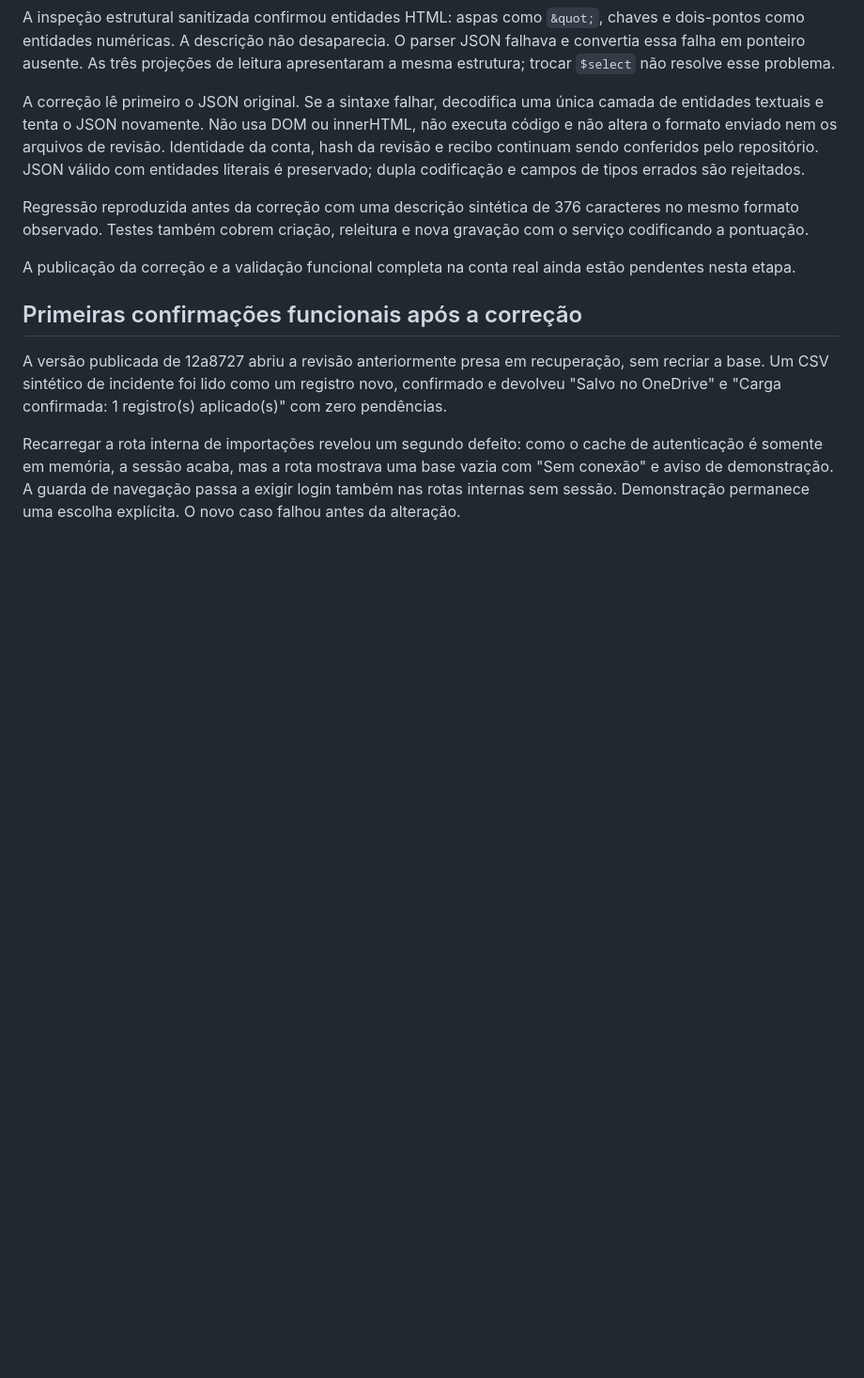
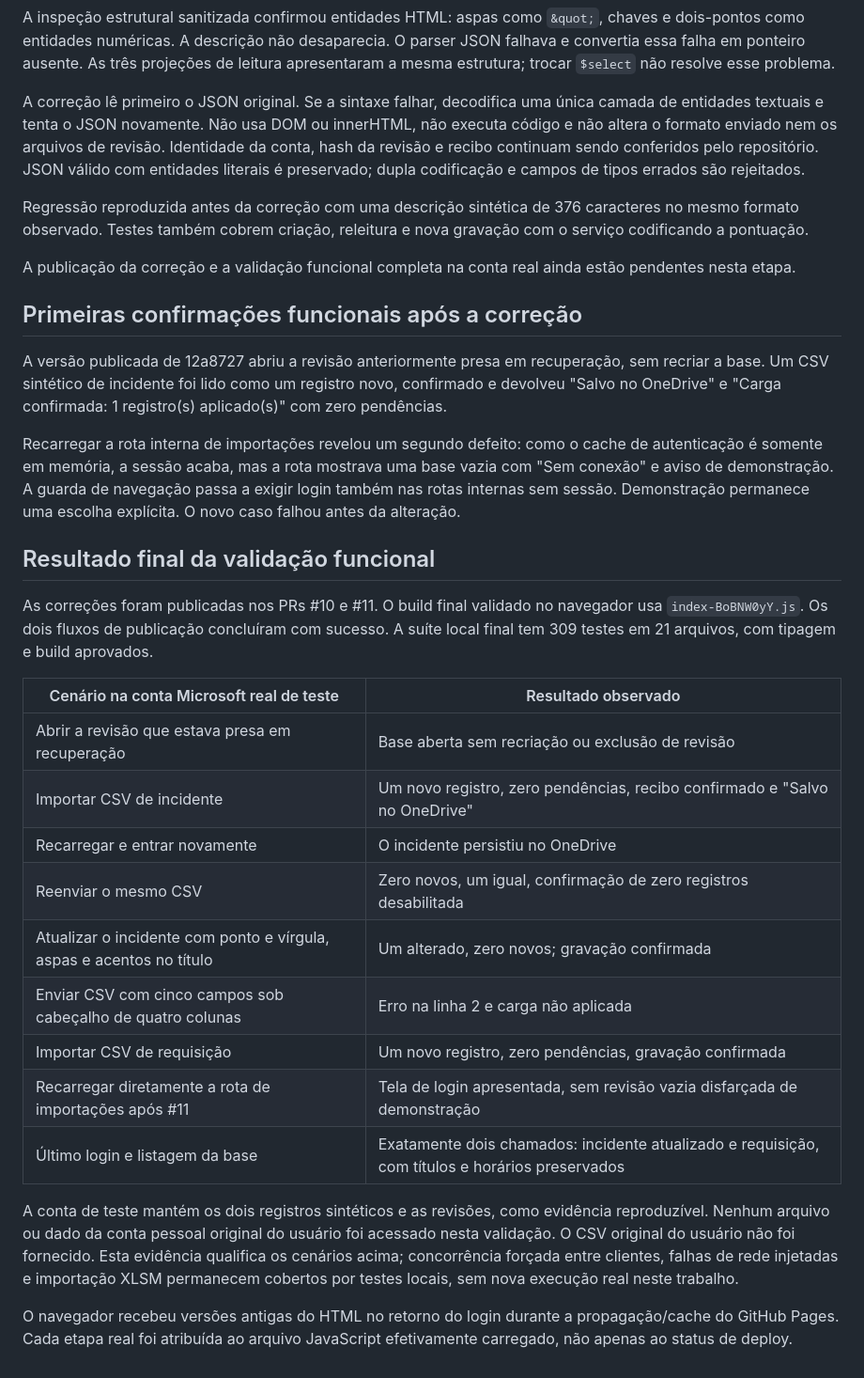
Before and after one commit to Mr4ndre4tt4/tissa_hub, a Markdown page: docs/VALIDACAO_ONEDRIVE_2026-09-14.md, the part around the change. Shown at 94% size. GitHub-like rendering; blank space fills up the shorter version.

Commit message:
Registra validação real de importação e persistência no OneDrive (#12)
Co-authored-by: Enzo Andreatta <ea-mac-air@Enzos-MacBook-Air.local>

```diff
--- a/docs/VALIDACAO_ONEDRIVE_2026-09-14.md
+++ b/docs/VALIDACAO_ONEDRIVE_2026-09-14.md
@@ -31,3 +31,23 @@ A publicação da correção e a validação funcional completa na conta real ai
 A versão publicada de 12a8727 abriu a revisão anteriormente presa em recuperação, sem recriar a base. Um CSV sintético de incidente foi lido como um registro novo, confirmado e devolveu "Salvo no OneDrive" e "Carga confirmada: 1 registro(s) aplicado(s)" com zero pendências.
 
 Recarregar a rota interna de importações revelou um segundo defeito: como o cache de autenticação é somente em memória, a sessão acaba, mas a rota mostrava uma base vazia com "Sem conexão" e aviso de demonstração. A guarda de navegação passa a exigir login também nas rotas internas sem sessão. Demonstração permanece uma escolha explícita. O novo caso falhou antes da alteração.
+
+## Resultado final da validação funcional
+
+As correções foram publicadas nos PRs #10 e #11. O build final validado no navegador usa `index-BoBNW0yY.js`. Os dois fluxos de publicação concluíram com sucesso. A suíte local final tem 309 testes em 21 arquivos, com tipagem e build aprovados.
+
+| Cenário na conta Microsoft real de teste | Resultado observado |
+| --- | --- |
+| Abrir a revisão que estava presa em recuperação | Base aberta sem recriação ou exclusão de revisão |
+| Importar CSV de incidente | Um novo registro, zero pendências, recibo confirmado e "Salvo no OneDrive" |
+| Recarregar e entrar novamente | O incidente persistiu no OneDrive |
+| Reenviar o mesmo CSV | Zero novos, um igual, confirmação de zero registros desabilitada |
+| Atualizar o incidente com ponto e vírgula, aspas e acentos no título | Um alterado, zero novos; gravação confirmada |
+| Enviar CSV com cinco campos sob cabeçalho de quatro colunas | Erro na linha 2 e carga não aplicada |
+| Importar CSV de requisição | Um novo registro, zero pendências, gravação confirmada |
+| Recarregar diretamente a rota de importações após #11 | Tela de login apresentada, sem revisão vazia disfarçada de demonstração |
+| Último login e listagem da base | Exatamente dois chamados: incidente atualizado e requisição, com títulos e horários preservados |
+
+A conta de teste mantém os dois registros sintéticos e as revisões, como evidência reproduzível. Nenhum arquivo ou dado da conta pessoal original do usuário foi acessado nesta validação. O CSV original do usuário não foi fornecido. Esta evidência qualifica os cenários acima; concorrência forçada entre clientes, falhas de rede injetadas e importação XLSM permanecem cobertos por testes locais, sem nova execução real neste trabalho.
+
+O navegador recebeu versões antigas do HTML no retorno do login durante a propagação/cache do GitHub Pages. Cada etapa real foi atribuída ao arquivo JavaScript efetivamente carregado, não apenas ao status de deploy.
```
